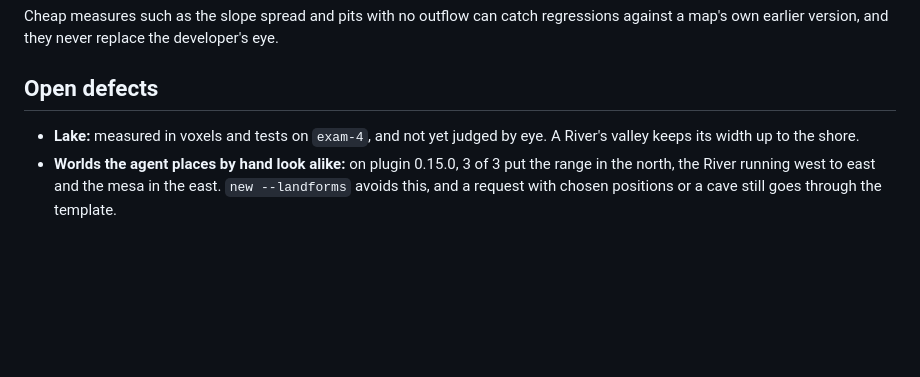
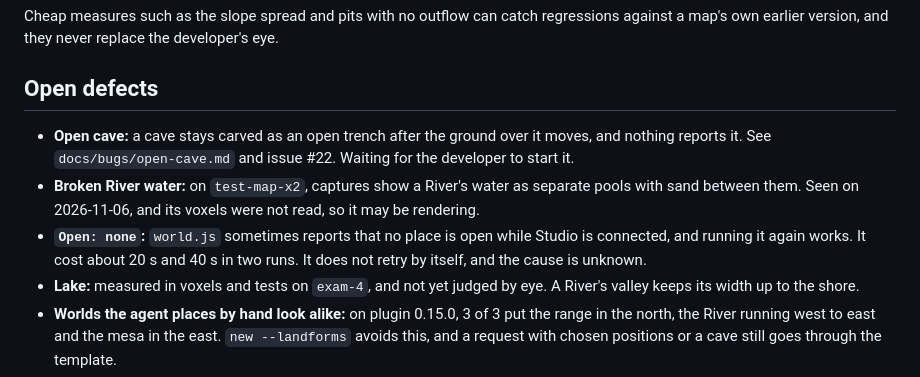
Before and after one commit to sayee-444/roblox-agents, a Markdown page: docs/next-steps.md, the part around the change. Rendered like a GitHub page; blank space fills up the shorter version.

```diff
--- a/docs/next-steps.md
+++ b/docs/next-steps.md
@@ -45,6 +45,9 @@ Cheap measures such as the slope spread and pits with no outflow can catch regre
 
 ## Open defects
 
+- **Open cave:** a cave stays carved as an open trench after the ground over it moves, and nothing reports it. See `docs/bugs/open-cave.md` and issue #22. Waiting for the developer to start it.
+- **Broken River water:** on `test-map-x2`, captures show a River's water as separate pools with sand between them. Seen on 2026-11-06, and its voxels were not read, so it may be rendering.
+- **`Open: none`:** `world.js` sometimes reports that no place is open while Studio is connected, and running it again works. It cost about 20 s and 40 s in two runs. It does not retry by itself, and the cause is unknown.
 - **Lake:** measured in voxels and tests on `exam-4`, and not yet judged by eye. A River's valley keeps its width up to the shore.
 - **Worlds the agent places by hand look alike:** on plugin 0.15.0, 3 of 3 put the range in the north, the River running west to east and the mesa in the east. `new --landforms` avoids this, and a request with chosen positions or a cave still goes through the template.
 - **Composed layouts:** seen as text and by tests only. Whether they look good is the developer's call, and the range favours the south over the north, 651 to 351 of 2,000 seeds.
```
Also changed, not shown: README.md (+14 -0 lines), docs/bugs/open-cave.md (added, +87 -0 lines), docs/images/bug-open-cave.jpg (added), docs/images/world-lake-and-rivers.jpg (added), docs/images/world-mesa-and-range.jpg (added), docs/images/world-overview.jpg (added).
